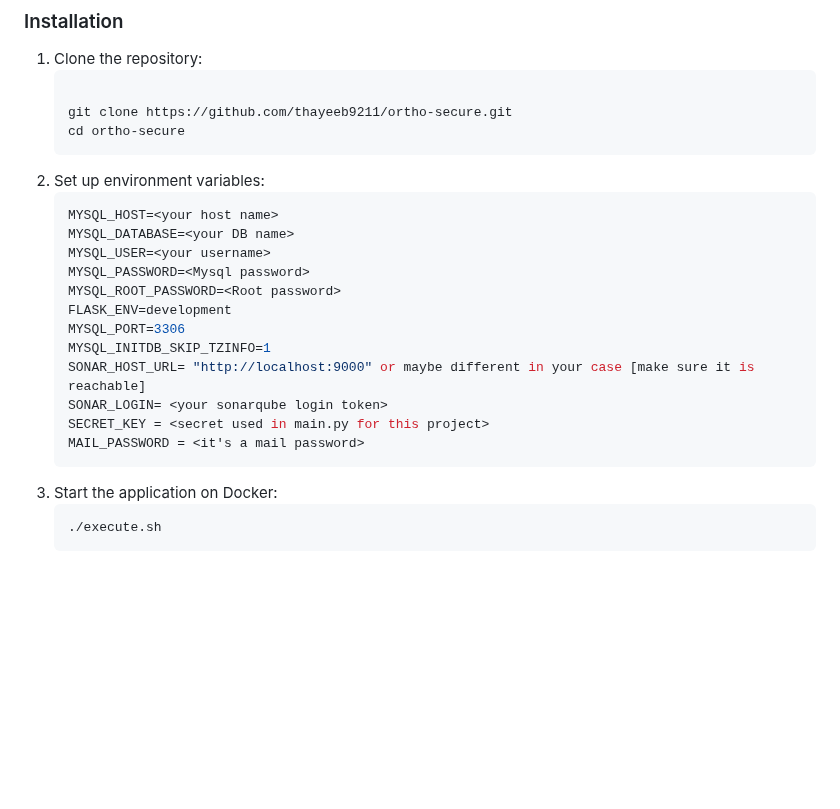
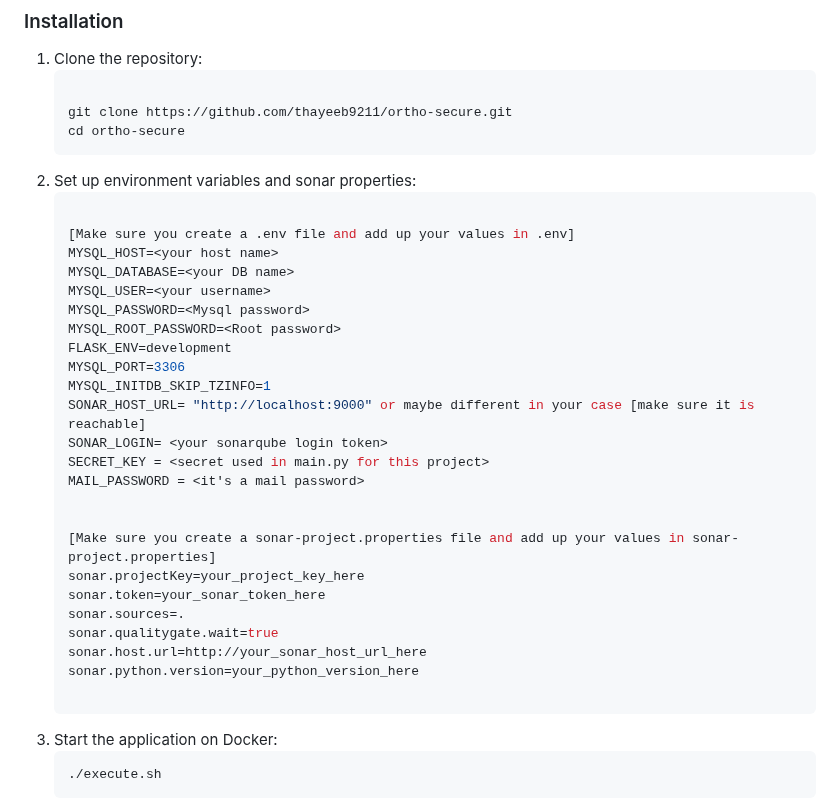
Before and after one commit to 0xfarben/ortho-secure, a Markdown page: README.md, the part around the change. GitHub-like rendering; blank space fills up the shorter version.

````diff
--- a/README.md
+++ b/README.md
@@ -143,8 +143,10 @@ Security is a top priority in this project. Below are the DevSecOps security too
    git clone https://github.com/thayeeb9211/ortho-secure.git
    cd ortho-secure
    ```
-2. Set up environment variables:
+2. Set up environment variables and sonar properties:
    ```sh
+
+   [Make sure you create a .env file and add up your values in .env]
    MYSQL_HOST=<your host name>
    MYSQL_DATABASE=<your DB name>
    MYSQL_USER=<your username>
@@ -157,6 +159,16 @@ Security is a top priority in this project. Below are the DevSecOps security too
    SONAR_LOGIN= <your sonarqube login token>
    SECRET_KEY = <secret used in main.py for this project>
    MAIL_PASSWORD = <it's a mail password>
+
+
+   [Make sure you create a sonar-project.properties file and add up your values in sonar-project.properties]
+   sonar.projectKey=your_project_key_here
+   sonar.token=your_sonar_token_here
+   sonar.sources=.
+   sonar.qualitygate.wait=true
+   sonar.host.url=http://your_sonar_host_url_here
+   sonar.python.version=your_python_version_here
+
    ```
 3. Start the application on Docker:
    ```sh
````
